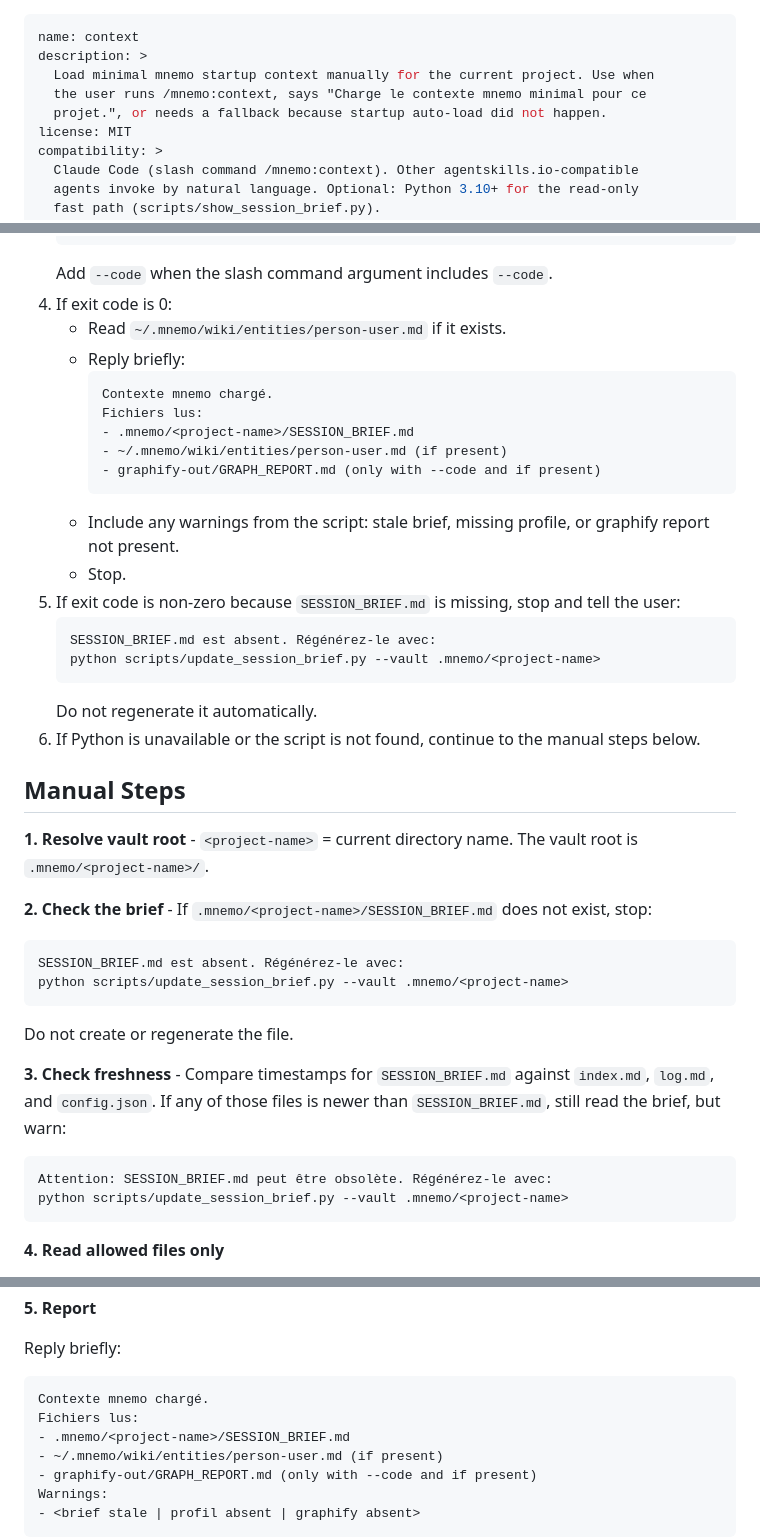
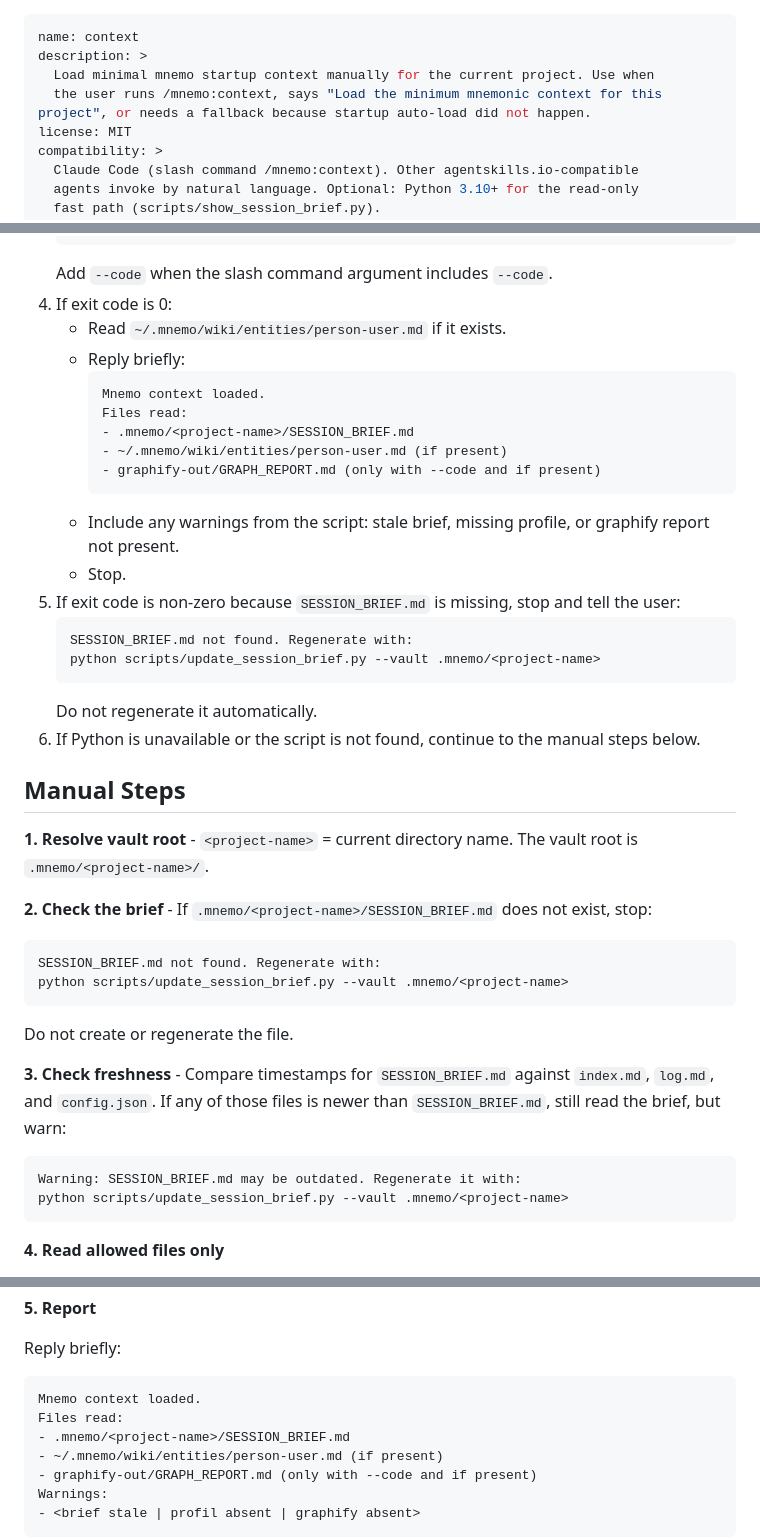
Before and after one commit to craft-man/mnemo, a Markdown page: skills/context/SKILL.md, 3 parts joined by grey strips. Rendered like a GitHub page.

Commit message:
fix: update context skill
Updated French phrases to English equivalents for consistency and clarity.

````diff
--- a/skills/context/SKILL.md
+++ b/skills/context/SKILL.md
@@ -2,8 +2,7 @@
 name: context
 description: >
   Load minimal mnemo startup context manually for the current project. Use when
-  the user runs /mnemo:context, says "Charge le contexte mnemo minimal pour ce
-  projet.", or needs a fallback because startup auto-load did not happen.
+  the user runs /mnemo:context, says "Load the minimum mnemonic context for this project", or needs a fallback because startup auto-load did not happen.
 license: MIT
 compatibility: >
   Claude Code (slash command /mnemo:context). Other agentskills.io-compatible
@@ -41,8 +40,8 @@ This skill is strictly read-only:
    - Read `~/.mnemo/wiki/entities/person-user.md` if it exists.
    - Reply briefly:
      ```
-     Contexte mnemo chargé.
-     Fichiers lus:
+     Mnemo context loaded.
+     Files read:
      - .mnemo/<project-name>/SESSION_BRIEF.md
      - ~/.mnemo/wiki/entities/person-user.md (if present)
      - graphify-out/GRAPH_REPORT.md (only with --code and if present)
@@ -51,7 +50,7 @@ This skill is strictly read-only:
    - Stop.
 5. If exit code is non-zero because `SESSION_BRIEF.md` is missing, stop and tell the user:
    ```
-   SESSION_BRIEF.md est absent. Régénérez-le avec:
+   SESSION_BRIEF.md not found. Regenerate with:
    python scripts/update_session_brief.py --vault .mnemo/<project-name>
    ```
    Do not regenerate it automatically.
@@ -64,7 +63,7 @@ This skill is strictly read-only:
 **2. Check the brief** - If `.mnemo/<project-name>/SESSION_BRIEF.md` does not exist, stop:
 
 ```
-SESSION_BRIEF.md est absent. Régénérez-le avec:
+SESSION_BRIEF.md not found. Regenerate with:
 python scripts/update_session_brief.py --vault .mnemo/<project-name>
 ```
 
@@ -74,7 +73,7 @@ Do not create or regenerate the file.
 If any of those files is newer than `SESSION_BRIEF.md`, still read the brief, but warn:
 
 ```
-Attention: SESSION_BRIEF.md peut être obsolète. Régénérez-le avec:
+Warning: SESSION_BRIEF.md may be outdated. Regenerate it with:
 python scripts/update_session_brief.py --vault .mnemo/<project-name>
 ```
 
@@ -92,8 +91,8 @@ If the global profile is absent, report `profil absent` as a warning. If `--code
 Reply briefly:
 
 ```
-Contexte mnemo chargé.
-Fichiers lus:
+Mnemo context loaded.
+Files read:
 - .mnemo/<project-name>/SESSION_BRIEF.md
 - ~/.mnemo/wiki/entities/person-user.md (if present)
 - graphify-out/GRAPH_REPORT.md (only with --code and if present)
````
